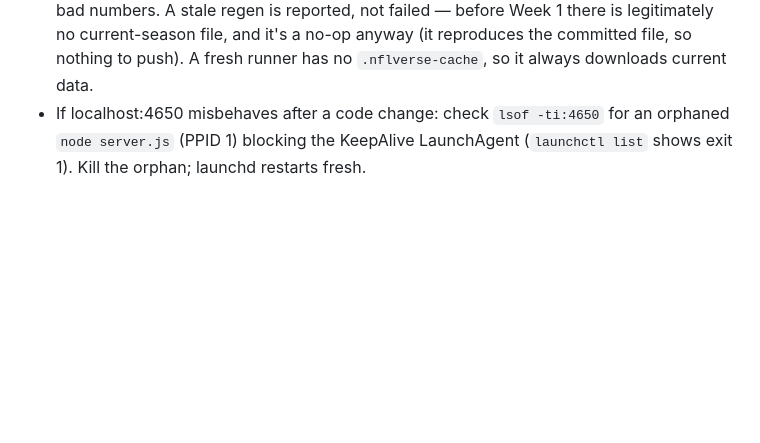
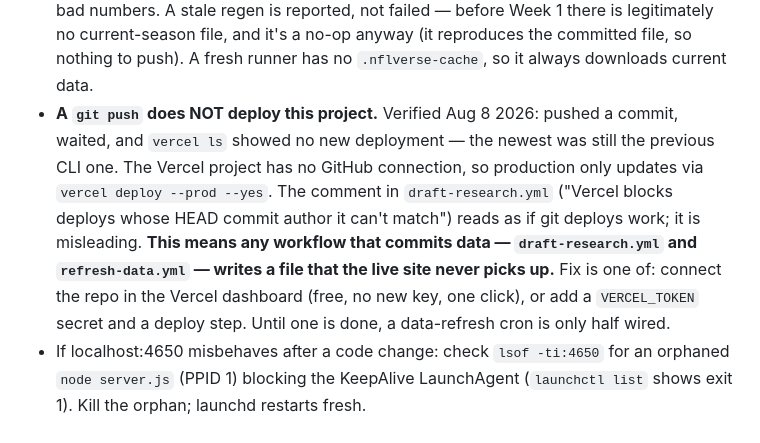
Before and after one commit to ethankwyap-stack/fantasy-edge, a Markdown page: CLAUDE.md, the part around the change. GitHub-like rendering; blank space fills up the shorter version.

Commit message:
Document that git push does not deploy this project
Verified: pushed a commit, no Vercel deployment followed. Both data-committing
workflows are therefore only half wired.

Co-Authored-By: Claude Opus 5 <noreply@anthropic.com>

```diff
--- a/CLAUDE.md
+++ b/CLAUDE.md
@@ -65,4 +65,5 @@ LIVE at https://fantasy-edge-lyart.vercel.app (Vercel team scope `ethan16`, proj
 - **Boom/bust needs `MIN_G = 4` games or it abstains.** A rate over 1-3 games is arithmetic, not signal — one good Week 1 renders as a 100% boom rate and looks authoritative. Under 4 games: no chip, the expanded row says "only N games played — too few to rate", and `boomFactor()` returns 1 so the trade finder isn't tilted by noise. The positional bust baseline also excludes thin players — **so any `S.boom` test fixture MUST include `g`**, or every entry drops out of the average, `posBust` goes null, and every factor collapses to 1 (this broke the `risk tilt inverted` assert exactly once). In the 2025 file 106 players are under 4 games; 8 of them are in the 386-player pool, which is why the chip count reads 314, not 322.
 - **The stale label is data-driven, never a literal.** `yrTag()` reads `S.boomStale` (set from the file's `stale` flag) — the text originally hardcoded "last season, stale", which would have mislabelled genuinely current 2026 numbers as stale the moment real games existed. An assert covers it.
 - `.github/workflows/refresh-data.yml` regenerates boom-rates.json + seed-odds.json every Tuesday 6am PT, September–December only (`cron: '0 13 * 9-12 2'`), and commits them. Selftests run FIRST so a broken engine fails loudly instead of committing bad numbers. A stale regen is reported, not failed — before Week 1 there is legitimately no current-season file, and it's a no-op anyway (it reproduces the committed file, so nothing to push). A fresh runner has no `.nflverse-cache`, so it always downloads current data.
+- **A `git push` does NOT deploy this project.** Verified Aug 8 2026: pushed a commit, waited, and `vercel ls` showed no new deployment — the newest was still the previous CLI one. The Vercel project has no GitHub connection, so production only updates via `vercel deploy --prod --yes`. The comment in `draft-research.yml` ("Vercel blocks deploys whose HEAD commit author it can't match") reads as if git deploys work; it is misleading. **This means any workflow that commits data — `draft-research.yml` and `refresh-data.yml` — writes a file that the live site never picks up.** Fix is one of: connect the repo in the Vercel dashboard (free, no new key, one click), or add a `VERCEL_TOKEN` secret and a deploy step. Until one is done, a data-refresh cron is only half wired.
 - If localhost:4650 misbehaves after a code change: check `lsof -ti:4650` for an orphaned `node server.js` (PPID 1) blocking the KeepAlive LaunchAgent (`launchctl list` shows exit 1). Kill the orphan; launchd restarts fresh.
```
